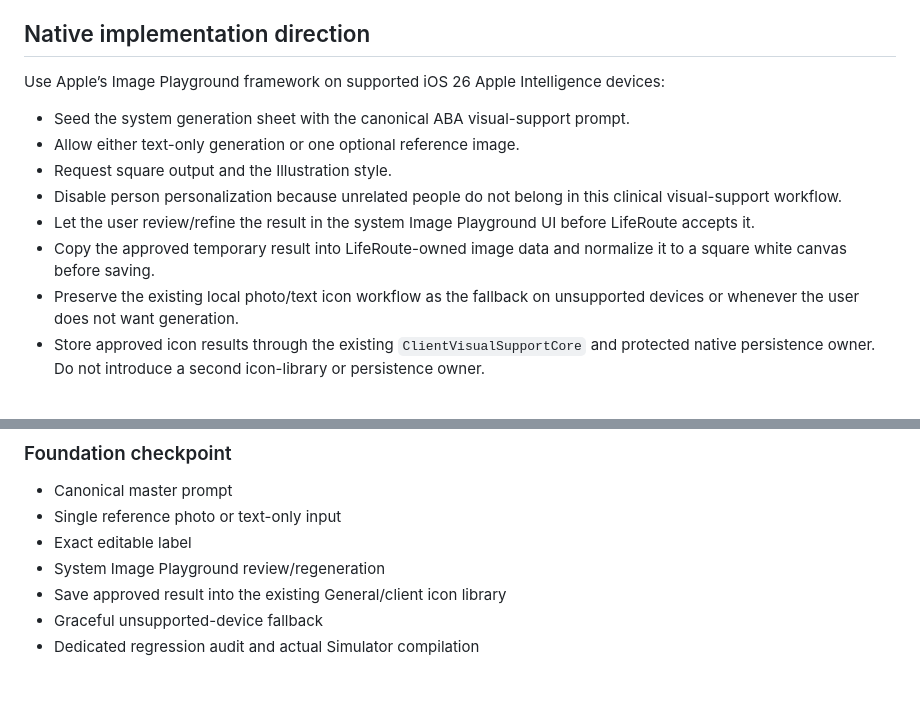
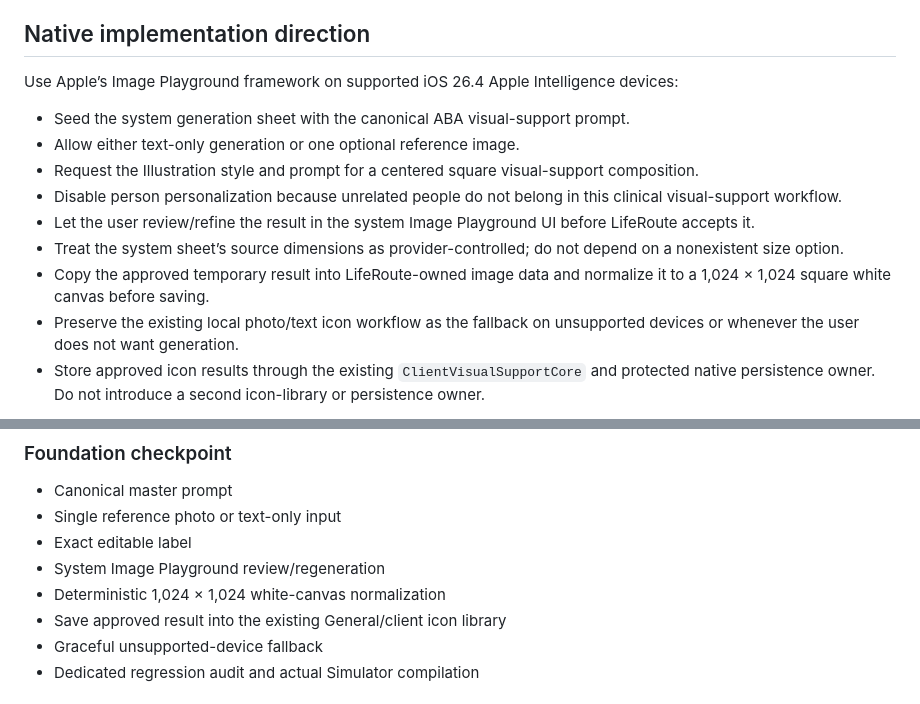
Before and after one commit to jackersthecoltsfan/LifeRouteFinal, a Markdown page: LIFEROUTE_V0_8_0_ABA_VISUAL_SUPPORT_GENERATOR_SPEC.md, 2 parts joined by grey strips. Rendered like a GitHub page.

Commit message:
Clarify deterministic square-output ownership

```diff
--- a/LIFEROUTE_V0_8_0_ABA_VISUAL_SUPPORT_GENERATOR_SPEC.md
+++ b/LIFEROUTE_V0_8_0_ABA_VISUAL_SUPPORT_GENERATOR_SPEC.md
@@ -38,14 +38,15 @@ LifeRoute must not depend on generative-image text rendering for the label. Gene
 
 ## Native implementation direction
 
-Use Apple’s Image Playground framework on supported iOS 26 Apple Intelligence devices:
+Use Apple’s Image Playground framework on supported iOS 26.4 Apple Intelligence devices:
 
 - Seed the system generation sheet with the canonical ABA visual-support prompt.
 - Allow either text-only generation or one optional reference image.
-- Request square output and the Illustration style.
+- Request the Illustration style and prompt for a centered square visual-support composition.
 - Disable person personalization because unrelated people do not belong in this clinical visual-support workflow.
 - Let the user review/refine the result in the system Image Playground UI before LifeRoute accepts it.
-- Copy the approved temporary result into LifeRoute-owned image data and normalize it to a square white canvas before saving.
+- Treat the system sheet’s source dimensions as provider-controlled; do not depend on a nonexistent size option.
+- Copy the approved temporary result into LifeRoute-owned image data and normalize it to a 1,024 × 1,024 square white canvas before saving.
 - Preserve the existing local photo/text icon workflow as the fallback on unsupported devices or whenever the user does not want generation.
 - Store approved icon results through the existing `ClientVisualSupportCore` and protected native persistence owner. Do not introduce a second icon-library or persistence owner.
 
@@ -59,6 +60,7 @@ Image Playground may use Apple Intelligence and Private Cloud Compute under Appl
 - Single reference photo or text-only input
 - Exact editable label
 - System Image Playground review/regeneration
+- Deterministic 1,024 × 1,024 white-canvas normalization
 - Save approved result into the existing General/client icon library
 - Graceful unsupported-device fallback
 - Dedicated regression audit and actual Simulator compilation
```
